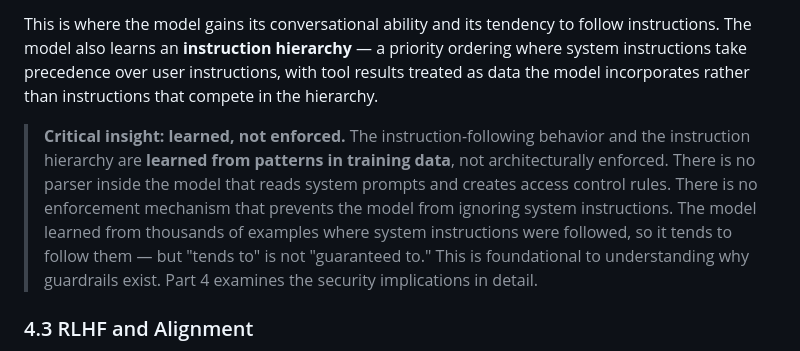
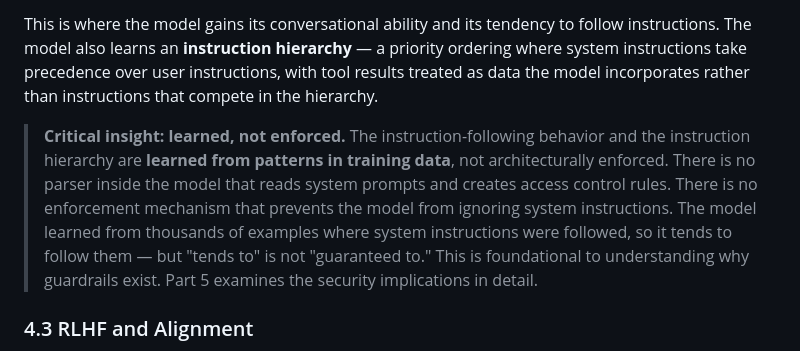
Before and after one commit to mrcloudchase/caige, a Markdown page: content/modules/prerequisites.md, the part around the change. Drawn GitHub-style.

Commit message:
Fix incorrect forward reference in Section 4.2 (Part 4 → Part 5)

```diff
--- a/content/modules/prerequisites.md
+++ b/content/modules/prerequisites.md
@@ -514,7 +514,7 @@ Through fine-tuning on hundreds of thousands to millions of these curated exampl
 
 This is where the model gains its conversational ability and its tendency to follow instructions. The model also learns an **instruction hierarchy** — a priority ordering where system instructions take precedence over user instructions, with tool results treated as data the model incorporates rather than instructions that compete in the hierarchy.
 
-> **Critical insight: learned, not enforced.** The instruction-following behavior and the instruction hierarchy are **learned from patterns in training data**, not architecturally enforced. There is no parser inside the model that reads system prompts and creates access control rules. There is no enforcement mechanism that prevents the model from ignoring system instructions. The model learned from thousands of examples where system instructions were followed, so it tends to follow them — but "tends to" is not "guaranteed to." This is foundational to understanding why guardrails exist. Part 4 examines the security implications in detail.
+> **Critical insight: learned, not enforced.** The instruction-following behavior and the instruction hierarchy are **learned from patterns in training data**, not architecturally enforced. There is no parser inside the model that reads system prompts and creates access control rules. There is no enforcement mechanism that prevents the model from ignoring system instructions. The model learned from thousands of examples where system instructions were followed, so it tends to follow them — but "tends to" is not "guaranteed to." This is foundational to understanding why guardrails exist. Part 5 examines the security implications in detail.
 
 ### 4.3 RLHF and Alignment
 
```
